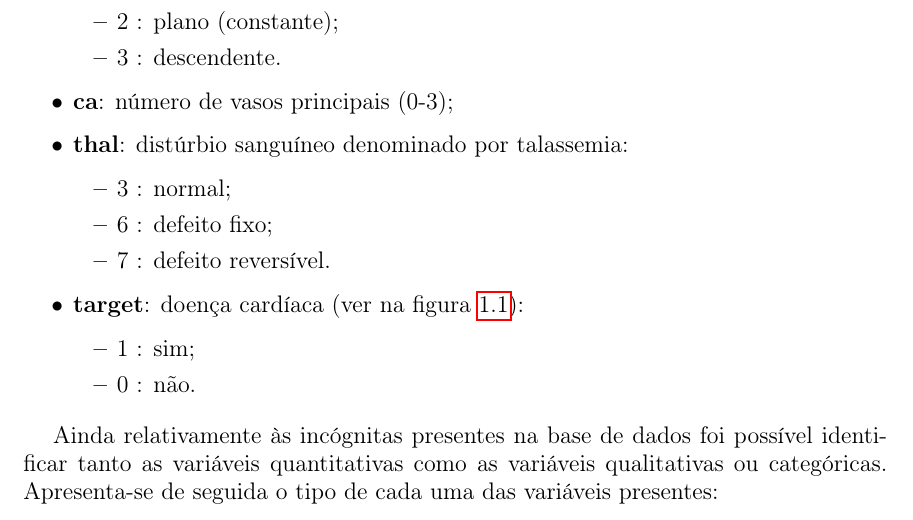
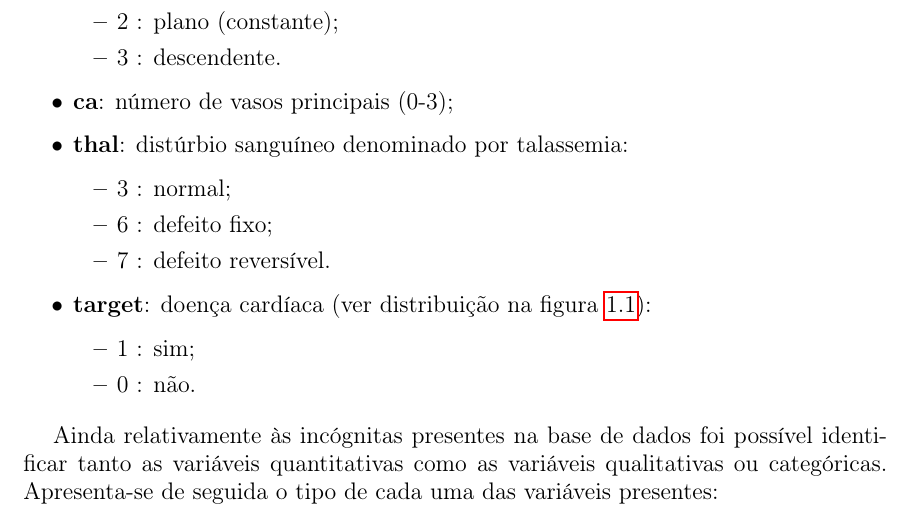
Before and after one commit to Nelson198/AA1, a LaTeX document (Report/Report.tex): part of page 5 of 17, cut so that both start at the same text. Compiled offline with pdfLaTeX.

```diff
--- a/Relatório.tex
+++ b/Report/Report.tex
@@ -150,7 +150,7 @@
 			\item 6 : defeito fixo;
 			\item 7 : defeito reversível.
 		\end{itemize}
-	    \item \textbf{target}: doença cardíaca (ver na figura \ref{fig:barplot}):
+	    \item \textbf{target}: doença cardíaca (ver distribuição na figura \ref{fig:barplot}):
 	    \begin{itemize}
 			\item 1 : sim;
 			\item 0 : não.
```
Also changed, not shown: Database/heart.csv (renamed from database/heart.csv), Images/barplot.png (renamed from images/barplot.png), Images/histogram.png (renamed from images/histogram.png), Project.pdf (renamed from Enunciado.pdf), README.md, Relatório.pdf (deleted), Report/Report.pdf (added), 2 other files.
